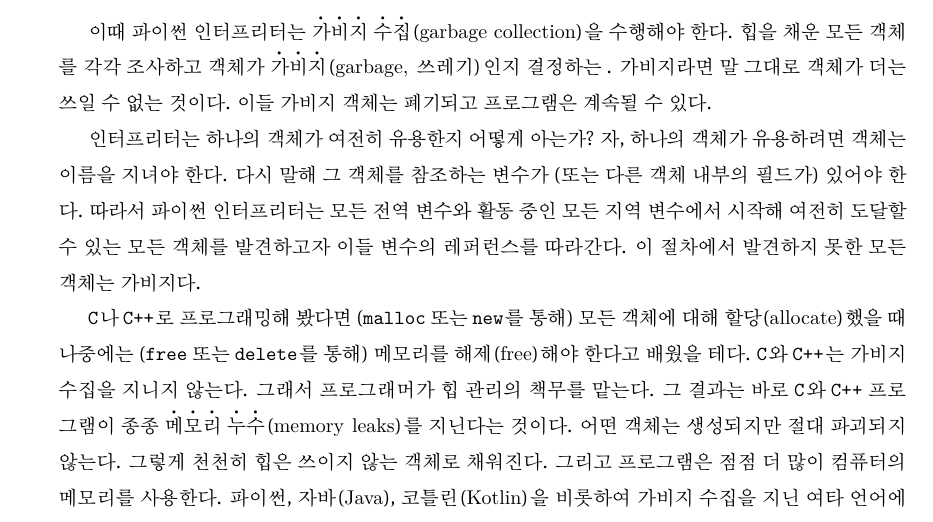
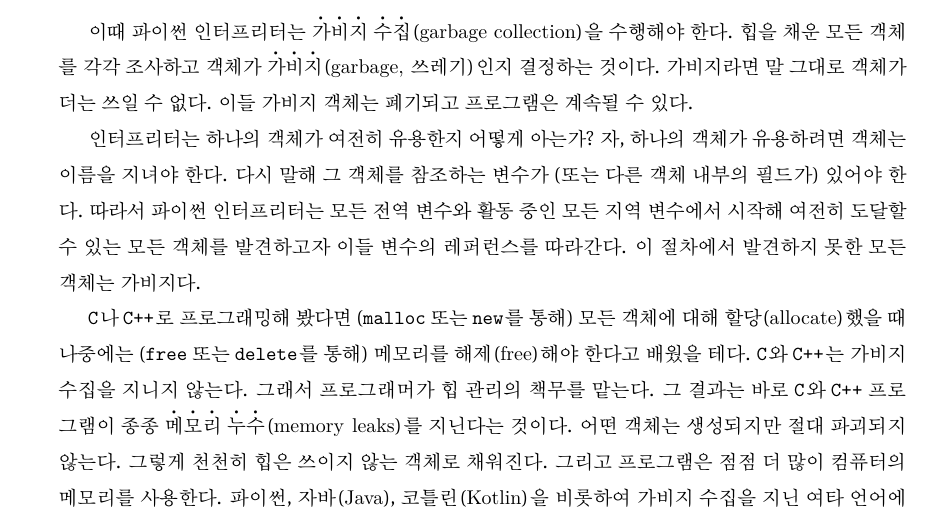
Before and after one commit to pangpangee/Data-Structures-CS206A-Fall-2017-, a LaTeX document (09-06/CS206A_09_06.tex): part of page 4 of 8, cut so that both start at the same text. Compiled offline with XeLaTeX.

Commit message:
Update CS206A_09_06.tex

```diff
--- a/09-06/CS206A_09_06.tex
+++ b/09-06/CS206A_09_06.tex
@@ -146,7 +146,7 @@ def test(m):
 
 전형적인 프로그램은 짧은 기간 쓰이고 마는 다수의 작은 객체를 생성한다. 결과는 쓰이지 않는 객체로 채워지는 힙이다. 어느 지점에 도달하면 힙은 단순히 말해 꽉 찬다. 더는 새로운 객체를 저장할 수 없다.
 
-이때 파이썬 인터프리터는 \dotemph{가비지 수집}(garbage collection)을 수행해야 한다.  힙을 채운 모든 객체를 각각 조사하고 객체가 \dotemph{가비지}(garbage, 쓰레기)인지 결정하는 . 가비지라면 말 그대로 객체가 더는 쓰일 수 없는 것이다. 이들 가비지 객체는 폐기되고 프로그램은 계속될 수 있다.
+이때 파이썬 인터프리터는 \dotemph{가비지 수집}(garbage collection)을 수행해야 한다.  힙을 채운 모든 객체를 각각 조사하고 객체가 \dotemph{가비지}(garbage, 쓰레기)인지 결정하는 것이다. 가비지라면 말 그대로 객체가 더는 쓰일 수 없다. 이들 가비지 객체는 폐기되고 프로그램은 계속될 수 있다.
 
 인터프리터는 하나의 객체가 여전히 유용한지 어떻게 아는가? 자, 하나의 객체가 유용하려면 객체는 이름을 지녀야 한다. 다시 말해 그 객체를 참조하는 변수가 (또는 다른 객체 내부의 필드가) 있어야 한다. 따라서 파이썬 인터프리터는 모든 전역 변수와 활동 중인 모든 지역 변수에서 시작해 여전히 도달할 수 있는 모든 객체를 발견하고자 이들 변수의 레퍼런스를 따라간다. 이 절차에서 발견하지 못한 모든 객체는 가비지다.
 
```
